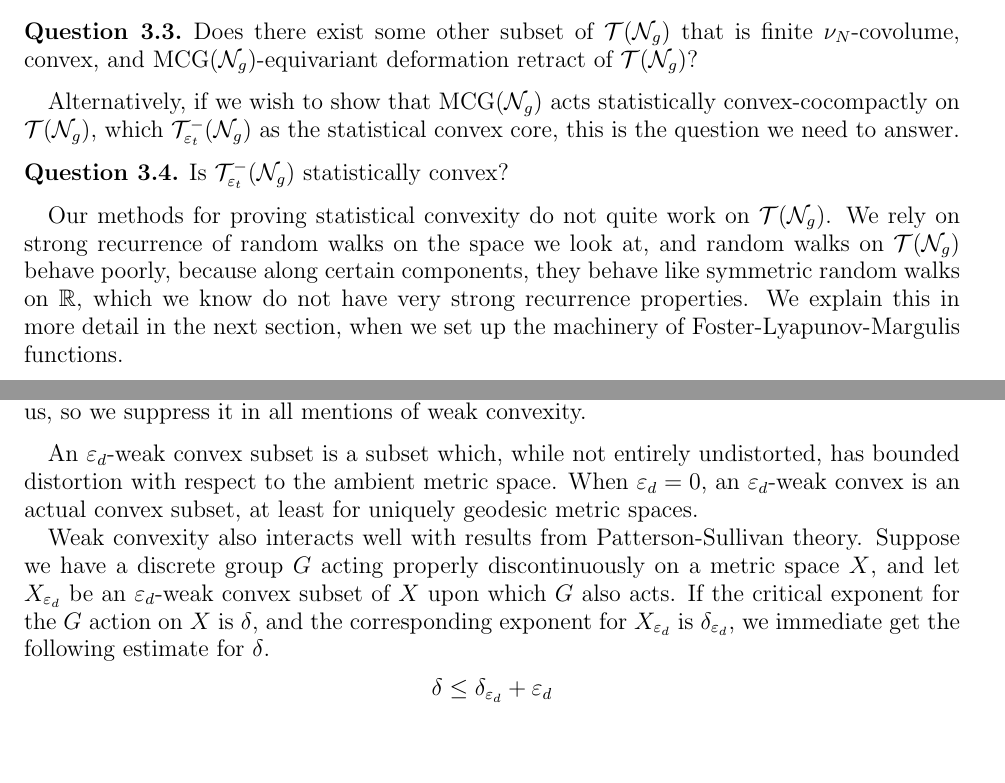
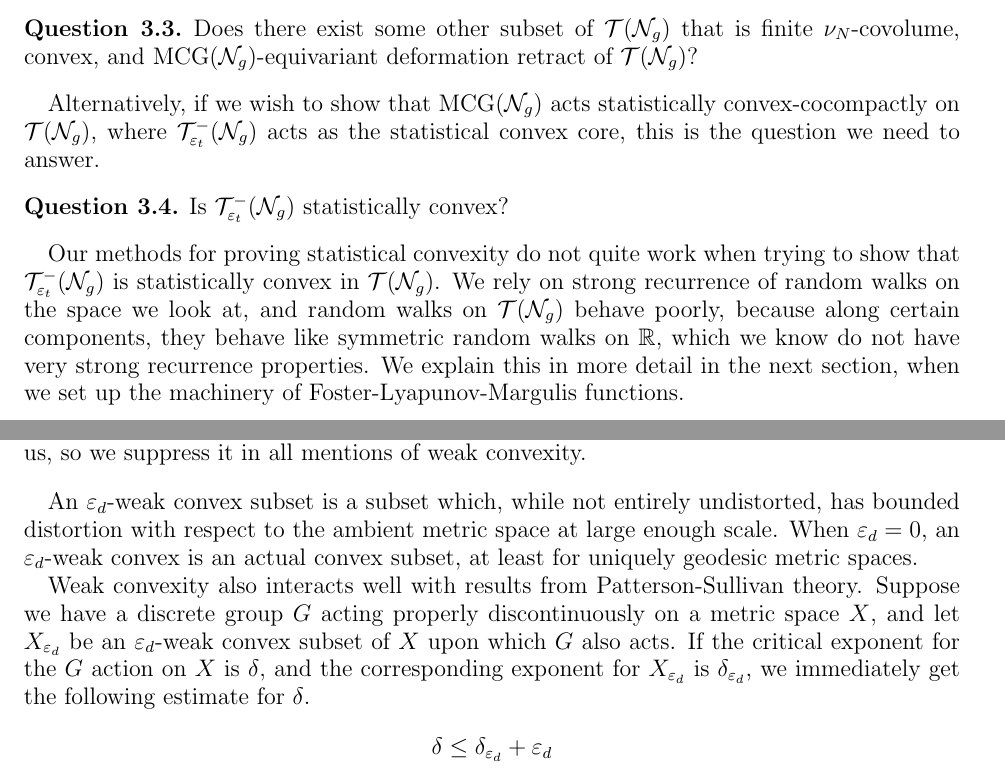
Before and after one commit to sayantangkhan/geodesics-in-thin-part, a LaTeX paper (main.tex): two parts of pages 2 and 3 of 34, joined at a grey line, cut so that both start at the same text, the shorter picture padded with empty space. Compiled offline with pdfLaTeX.

Commit message:
Fixed a couple of typos in sec 3

```diff
--- a/main.tex
+++ b/main.tex
@@ -93,14 +93,14 @@ If we wish to show that $\mcg(\no_g)$ acts geometrically finitely, this is the q
   Does there exist some other subset of $\teich(\no_g)$ that is finite $\nu_N$-covolume, convex, and $\mcg(\no_g)$-equivariant deformation retract of $\teich(\no_g)$?
 \end{question}
 
-Alternatively, if we wish to show that $\mcg(\no_g)$ acts statistically convex-cocompactly on $\teich(\no_g)$, which $\systole(\no_g)$ as the statistical convex core, this is the question we need to answer.
+Alternatively, if we wish to show that $\mcg(\no_g)$ acts statistically convex-cocompactly on $\teich(\no_g)$, where $\systole(\no_g)$ acts as the statistical convex core, this is the question we need to answer.
 
 \begin{question}
   \label{ques:full-stat-core}
   Is $\systole(\no_g)$ statistically convex?
 \end{question}
 
-Our methods for proving statistical convexity do not quite work on $\teich(\no_g)$.
+Our methods for proving statistical convexity do not quite work when trying to show that $\systole(\no_g)$ is statistically convex in $\teich(\no_g)$.
 We rely on strong recurrence of random walks on the space we look at, and random walks on $\teich(\no_g)$ behave poorly, because along certain components, they behave like symmetric random walks on $\mathbb{R}$, which we know do not have very strong recurrence properties.
 We explain this in more detail in the next section, when we set up the machinery of Foster-Lyapunov-Margulis functions.
 
@@ -123,12 +123,12 @@ In this section, we define the notion, and explain why this weakened convexity i
   However, the constant $t$ will not matter for us, so we suppress it in all mentions of weak convexity.
 \end{rem}
 
-An $\vepd$-weak convex subset is a subset which, while not entirely undistorted, has bounded distortion with respect to the ambient metric space.
+An $\vepd$-weak convex subset is a subset which, while not entirely undistorted, has bounded distortion with respect to the ambient metric space at large enough scale.
 When $\vepd = 0$, an $\vepd$-weak convex is an actual convex subset, at least for uniquely geodesic metric spaces.
 
 Weak convexity also interacts well with results from Patterson-Sullivan theory.
 Suppose we have a discrete group $G$ acting properly discontinuously on a metric space $X$, and let $X_{\vepd}$ be an $\vepd$-weak convex subset of $X$ upon which $G$ also acts.
-If the critical exponent for the $G$ action on $X$ is $\delta$, and the corresponding exponent for $X_{\vepd}$ is $\delta_{\vepd}$, we immediate get the following estimate for $\delta$.
+If the critical exponent for the $G$ action on $X$ is $\delta$, and the corresponding exponent for $X_{\vepd}$ is $\delta_{\vepd}$, we immediately get the following estimate for $\delta$.
 \begin{align*}
   \delta \leq \delta_{\vepd} + \vepd
 \end{align*}
```
